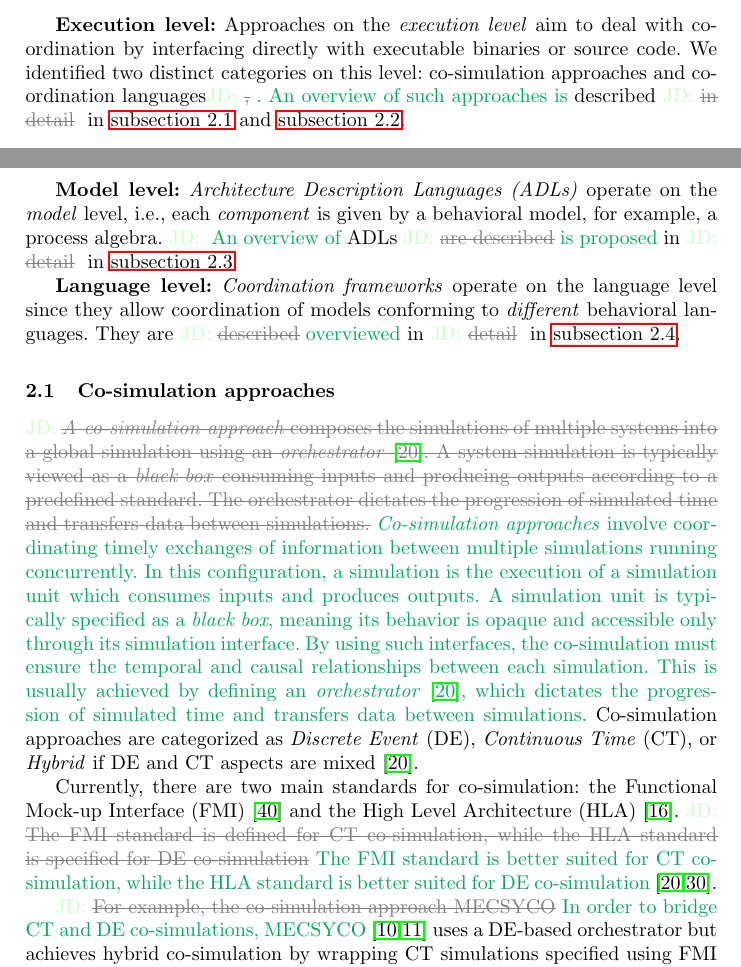
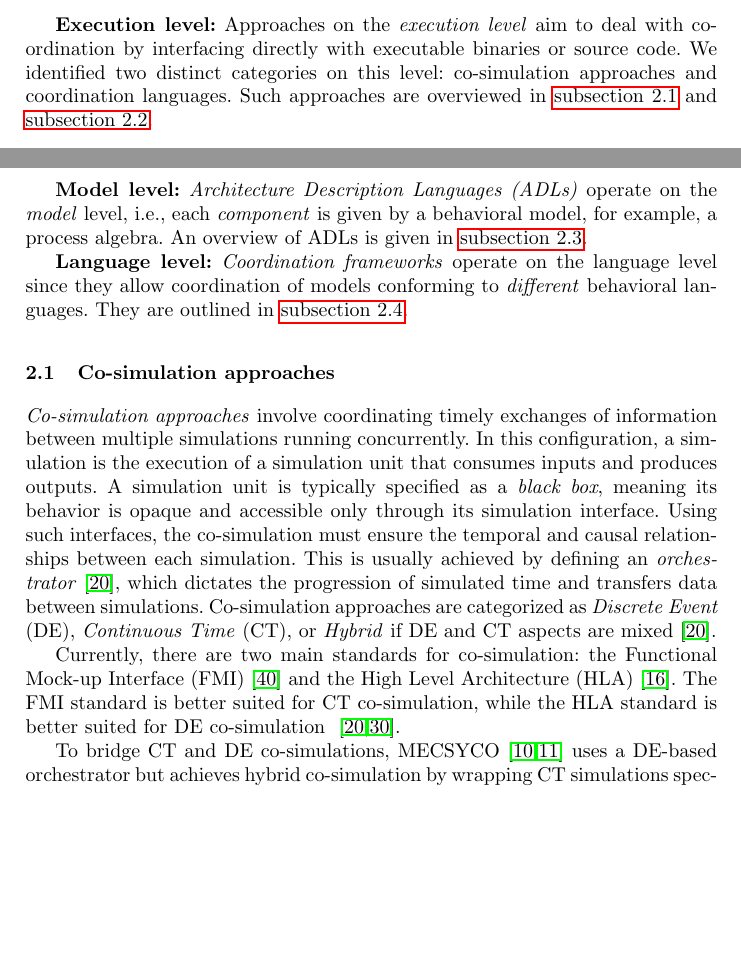
Before and after one commit to timKraeuter/Coordination-2024, a LaTeX thesis (main.tex): two parts of pages 2 and 3 of 20 before the commit and two parts of pages 2 and 3 of 19 after it, joined at a grey line, cut so that both start at the same text, the shorter picture padded with empty space. Compiled offline with pdfLaTeX.

Commit message:
Merge comments

```diff
--- a/main.tex
+++ b/main.tex
@@ -105,33 +105,32 @@ In general, the right abstraction level to address coordination depends on the s
 
 % Execution level
 \textbf{Execution level:} Approaches on the \textit{execution level} aim to deal with coordination by interfacing directly with executable binaries or source code.
-We identified two distinct categories on this level: co-simulation approaches and coordination languages\jdChange{,}{. An overview of such approaches is }described \jdChange{in detail}{} in \autoref{subsec: cosim} and \autoref{subsec: coordlang}.
+We identified two distinct categories on this level: co-simulation approaches and coordination languages.
+Such approaches are overviewed in \autoref{subsec: cosim} and \autoref{subsec: coordlang}.
 
 % Model level
 \textbf{Model level:}
 \textit{Architecture Description Languages (ADLs)} operate on the \textit{model} level, i.e., each \textit{component} is given by a behavioral model, for example, a process algebra.
-\jdChange{}{An overview of }ADLs \jdChange{are described}{is proposed} in \jdChange{detail}{} in \autoref{subsec: adl}.
+An overview of ADLs is given in \autoref{subsec: adl}.
 
 % Language level
 \textbf{Language level:}
 \textit{Coordination frameworks} operate on the language level since they allow coordination of models conforming to \textit{different} behavioral languages.
-They are \jdChange{described}{overviewed} in \jdChange{detail}{} in \autoref{subsec: frameworks}.
+They are outlined in \autoref{subsec: frameworks}.
 
 \subsection{Co-simulation approaches} \label{subsec: cosim}
 
 % General description
-\jdChange{\textit{A co-simulation approach} composes the simulations of multiple systems into a global simulation using an \textit{orchestrator}~\cite{gomesCoSimulationSurvey2019}.
-A system simulation is typically viewed as a \textit{black box} consuming inputs and producing outputs according to a predefined standard.
-The orchestrator dictates the progression of simulated time and transfers data between simulations.}{\textit{Co-simulation approaches} involve coordinating timely exchanges of information between multiple simulations running concurrently. In this configuration, a simulation is the execution of a simulation unit which consumes inputs and produces outputs. A simulation unit is typically specified as a \textit{black box}, meaning its behavior is opaque and accessible only through its simulation interface.
-By using such interfaces, the co-simulation must ensure the temporal and causal relationships between each simulation. This is usually achieved by defining an \textit{orchestrator}~\cite{gomesCoSimulationSurvey2019}, which dictates the progression of simulated time and transfers data between simulations.}
+\textit{Co-simulation approaches} involve coordinating timely exchanges of information between multiple simulations running concurrently. In this configuration, a simulation is the execution of a simulation unit that consumes inputs and produces outputs. A simulation unit is typically specified as a \textit{black box}, meaning its behavior is opaque and accessible only through its simulation interface.
+Using such interfaces, the co-simulation must ensure the temporal and causal relationships between each simulation. This is usually achieved by defining an \textit{orchestrator}~\cite{gomesCoSimulationSurvey2019}, which dictates the progression of simulated time and transfers data between simulations.
 Co-simulation approaches are categorized as \textit{Discrete Event} (DE), \textit{Continuous Time} (CT), or \textit{Hybrid} if DE and CT aspects are mixed~\cite{gomesCoSimulationSurvey2019}.
 
 % Standards
 Currently, there are two main standards for co-simulation: the Functional Mock-up Interface (FMI)~\cite{modelisarFunctionalMockupInterface2023} and the High Level Architecture (HLA)~\cite{dahmannHighLevelArchitecture1997}.
-\jdChange{The FMI standard is defined for CT co-simulation, while the HLA standard is specified for DE co-simulation}{The FMI standard is better suited for CT co-simulation, while the HLA standard is better suited for DE co-simulation}~\cite{gomesCoSimulationSurvey2019,liboniComplexSystemsCosimulation2021}.
+The FMI standard is better suited for CT co-simulation, while the HLA standard is better suited for DE co-simulation ~\cite{gomesCoSimulationSurvey2019,liboniComplexSystemsCosimulation2021}.
 
 % Examples
-\jdChange{For example, the co-simulation approach MECSYCO}{In order to bridge CT and DE co-simulations, MECSYCO}~\cite{camusHybridCosimulationFMUs2016,camusCosimulationCyberphysicalSystems2018} uses a DE-based orchestrator but achieves hybrid co-simulation by wrapping CT simulations specified using FMI in the Discrete Event System specification (DEVS).
+To bridge CT and DE co-simulations, MECSYCO~\cite{camusHybridCosimulationFMUs2016,camusCosimulationCyberphysicalSystems2018} uses a DE-based orchestrator but achieves hybrid co-simulation by wrapping CT simulations specified using FMI in the Discrete Event System specification (DEVS).
 Wrapping CT simulations using DE simulations or vice versa is a common strategy to achieve Hybrid co-simulation~\cite{gomesCoSimulationSurvey2019}.
 
 \subsection{Coordination languages} \label{subsec: coordlang}
```
Also changed, not shown: main.tex (20 more changed lines).
